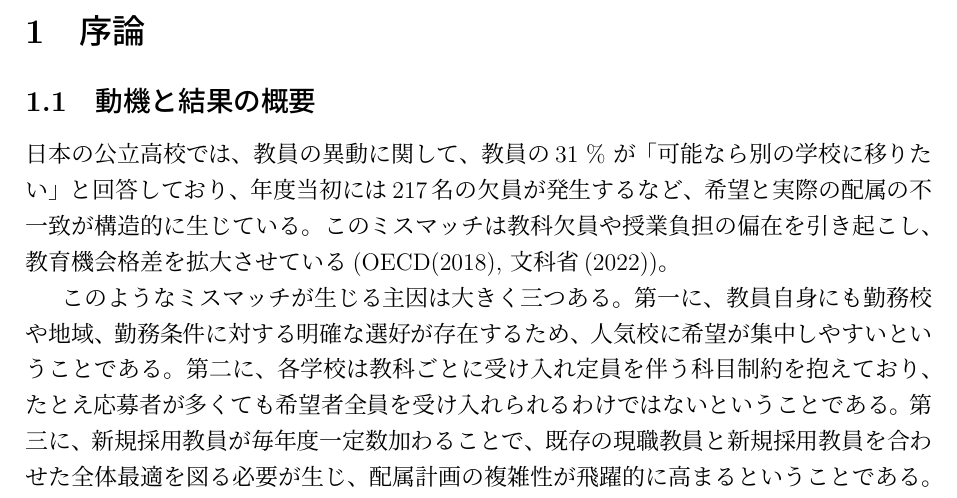
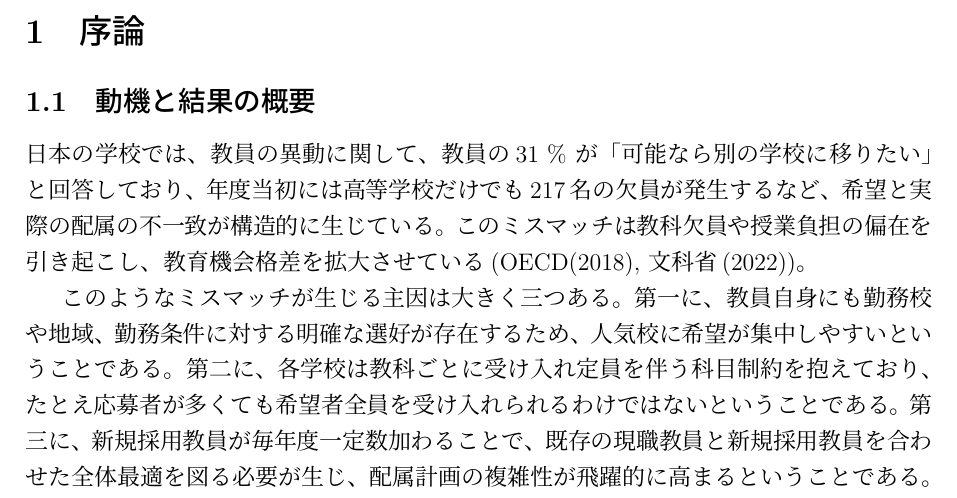
Before and after one commit to Krminfinity/master-thesis-2025, a LaTeX paper (修論.tex): part of page 2 of 36, cut so that both start at the same text. The pictures show the PDF file out/修論.pdf that the author committed with the source.

Commit message:
修士論文の内容を更新し、教員異動に関する具体的なデータを追加

```diff
--- a/修論.tex
+++ b/修論.tex
@@ -115,7 +115,7 @@
 \subsection{動機と結果の概要}
 % 研究の背景、問題提起、研究の重要性、そして本稿の目的を明確に述べます。また、論文全体の構成をここで示すのが一般的です。
 % 例えば、引用は \citet{Nakamura2025} のように、または文末で \citep{Kittler2020} のように行います。
-日本の公立高校では、教員の異動に関して、教員の31 \% が「可能なら別の学校に移りたい」と回答しており、年度当初には217名の欠員が発生するなど、希望と実際の配属の不一致が構造的に生じている。このミスマッチは教科欠員や授業負担の偏在を引き起こし、教育機会格差を拡大させている(OECD(2018), 文科省(2022))。
+日本の学校では、教員の異動に関して、教員の31 \% が「可能なら別の学校に移りたい」と回答しており、年度当初には高等学校だけでも217名の欠員が発生するなど、希望と実際の配属の不一致が構造的に生じている。このミスマッチは教科欠員や授業負担の偏在を引き起こし、教育機会格差を拡大させている(OECD(2018), 文科省(2022))。
 
 このようなミスマッチが生じる主因は大きく三つある。第一に、教員自身にも勤務校や地域、勤務条件に対する明確な選好が存在するため、人気校に希望が集中しやすいということである。第二に、各学校は教科ごとに受け入れ定員を伴う科目制約を抱えており、たとえ応募者が多くても希望者全員を受け入れられるわけではないということである。第三に、新規採用教員が毎年度一定数加わることで、既存の現職教員と新規採用教員を合わせた全体最適を図る必要が生じ、配属計画の複雑性が飛躍的に高まるということである。これらの要因が絡み合う結果、教員側の希望と学校側の需要を同時に充足させることが制度的に難しくなっている。以上の三つの要因1.人気校志向による希望の偏在、2.科目ごとの定員を超過してはいけないという制約、3.現職と新任を同時に調整することによる複雑性が同時に作用すると、現行制度では、「人員が足りない、または、超過する」という状態が避けられない。
 
```
Also changed, not shown: out/修論.pdf.
